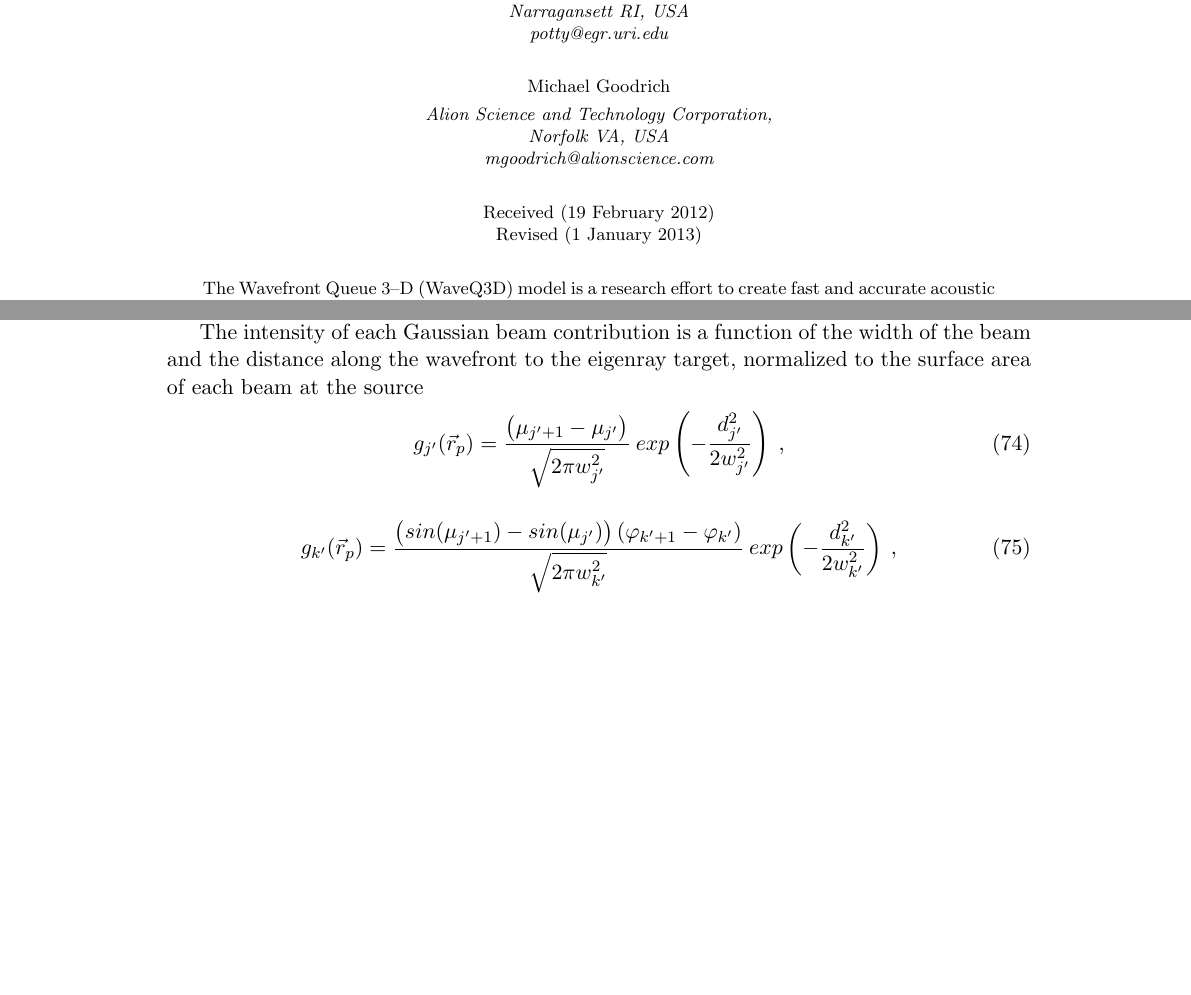
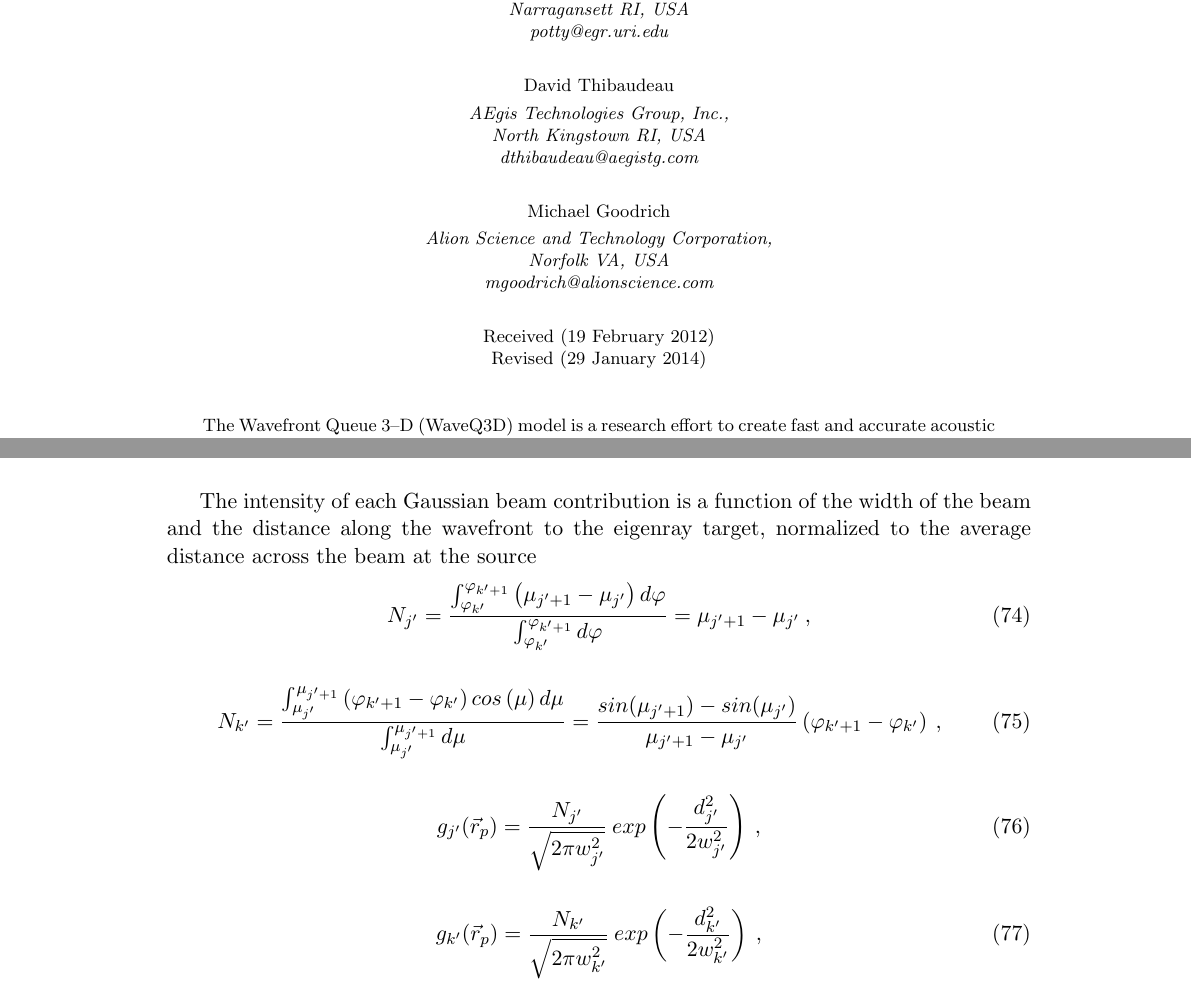
Before and after one commit to campreilly/UnderSeaModelingLibrary, a LaTeX document (doc/theory/ReillyGaussianSphericalTime.tex): two parts of pages 1 and 15 of 19 before the commit and two parts of pages 1 and 16 of 20 after it, joined at a grey line, cut so that both start at the same text, the shorter picture padded with empty space. Compiled offline with pdfLaTeX; an older LaTeX class or package is replaced by its successor.

Commit message:
Fix normalization error in theory paper. Add two new equations to show where this normalization comes from. Add David Thibaudeau as an author in anticipation of his excellent wedge work. Closes Issue #46

```diff
--- a/doc/theory/ReillyGaussianSphericalTime.tex
+++ b/doc/theory/ReillyGaussianSphericalTime.tex
@@ -38,6 +38,11 @@ Narragansett RI, USA\\
 Narragansett RI, USA\\
 \email{potty@egr.uri.edu} }
 
+\author{David Thibaudeau}
+\address{AEgis Technologies Group, Inc.,\\
+North Kingstown RI, USA\\
+\email{dthibaudeau@aegistg.com} }
+
 \author{Michael Goodrich}
 \address{Alion Science and Technology Corporation,\\
 Norfolk VA, USA\\
@@ -47,7 +52,7 @@ Norfolk VA, USA\\
 
 \begin{history}
 \received{(19 February 2012)}
-\revised{(1 January 2013)}
+\revised{(29 January 2014)}
 \end{history}
 
 \begin{abstract}
@@ -752,17 +757,27 @@ $2K+1$ are the number of significant beams in the azimuthal direction.
 
 The intensity of each Gaussian beam contribution is a function of the width
 of the beam and the distance along the wavefront to the eigenray target,
-normalized to the surface area of each beam at the source
+normalized to the average distance across the beam at the source
 \begin{equation}
-	g_{j'}(\vec{r}_p) = \frac{ \left( \mu_{j'+1} - \mu_{j'} \right) }
-		{\sqrt{2\pi w^2_{j'}}}
+	N_{j'} = \frac{ \int_{\varphi_{k'}}^{\varphi_{k'+1}} \left( \mu_{j'+1} - \mu_{j'} \right) d\varphi }
+		{  \int_{\varphi_{k'}}^{\varphi_{k'+1}} d\varphi }
+		= \mu_{j'+1} - \mu_{j'}
+	\label{eq:gaussian_norm1} \:,
+\end{equation}
+\begin{equation}
+	 N_{k'}= \frac{ \int_{\mu_{j'}}^{\mu_{j'+1}} \left( \varphi_{k'+1} - \varphi_{k'} \right) cos \left( \mu \right) d\mu }
+		{  \int_{\mu_{j'}}^{\mu_{j'+1}} d\mu }
+		= \frac{ sin(\mu_{j'+1}) - sin(\mu_{j'}) }{\mu_{j'+1}-\mu_{j'}}
+		\left( \varphi_{k'+1} - \varphi_{k'} \right)  \:,
+	\label{eq:gaussian_norm2}
+\end{equation}
+\begin{equation}
+	g_{j'}(\vec{r}_p) = \frac{N_{j'}}{\sqrt{2\pi w^2_{j'}}}
 		\: exp \left( - \frac{d^2_{j'}}{2w^2_{j'}} \right) \:,
 	\label{eq:gaussian_each1}
 \end{equation}
 \begin{equation}
-	g_{k'}(\vec{r}_p) = \frac{ \left( sin(\mu_{j'+1}) - sin(\mu_{j'}) \right)
-		\left( \varphi_{k'+1} - \varphi_{k'} \right) }
-		{\sqrt{2\pi w^2_{k'}}}
+	g_{k'}(\vec{r}_p) = \frac{ N_{k'} }{\sqrt{2\pi w^2_{k'}}}
 		\: exp \left( - \frac{d^2_{k'}}{2w^2_{k'}} \right) \:,
 	\label{eq:gaussian_each2}
 \end{equation}
```
Also changed, not shown: doc/theory/ReillyGaussianSphericalTime.pdf, doc/theory/ReillyGaussianSphericalTime.tex (4 more changed lines).
